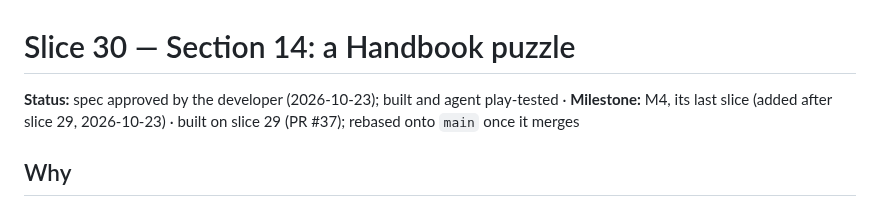
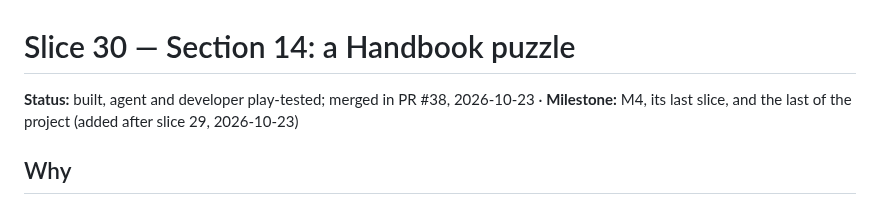
Before and after one commit to ratteler50/escape-from-the-escape-room, a Markdown page: docs/slices/30-section-14-puzzle.md, the part around the change. GitHub-like rendering.

Commit message:
Slice 30: status for the merge
Co-Authored-By: Claude Opus 5.5 <noreply@anthropic.com>

```diff
--- a/docs/slices/30-section-14-puzzle.md
+++ b/docs/slices/30-section-14-puzzle.md
@@ -1,7 +1,7 @@
 # Slice 30 — Section 14: a Handbook puzzle
 
-**Status:** spec approved by the developer (2026-10-23); built and agent play-tested · **Milestone:** M4, its last slice
-(added after slice 29, 2026-10-23) · built on slice 29 (PR #37); rebased onto `main` once it merges
+**Status:** built, agent and developer play-tested; merged in PR #38, 2026-10-23 · **Milestone:** M4,
+its last slice, and the last of the project (added after slice 29, 2026-10-23)
 
 ## Why
 
```
